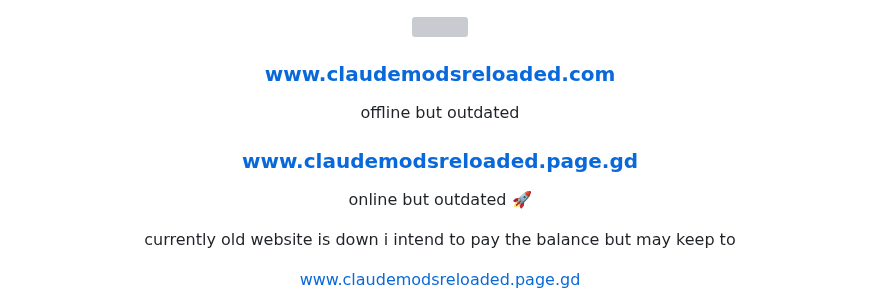
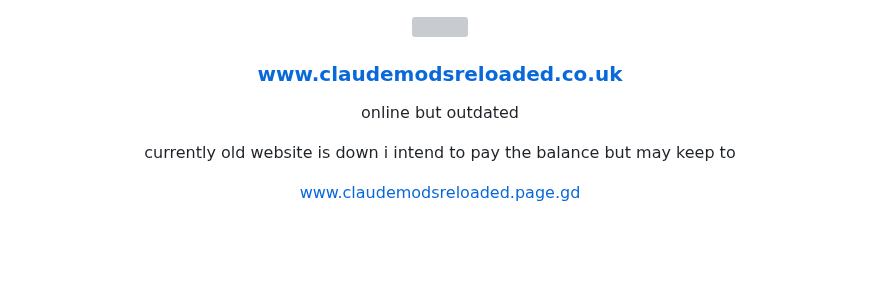
Before and after one commit to claudemods/claudemodsreloaded-website, a Markdown page: README.md, the part around the change. Rendered like a GitHub page; blank space fills up the shorter version; grey boxes are pictures that could not be loaded.

```diff
--- a/README.md
+++ b/README.md
@@ -6,10 +6,9 @@
 
 <div align="center">
 
-### www.claudemodsreloaded.com
-offline but outdated
-### www.claudemodsreloaded.page.gd
-online but outdated 🚀
+### www.claudemodsreloaded.co.uk
+online but outdated
+
 
 
 currently old website is down i intend to pay the balance but may keep to
```
